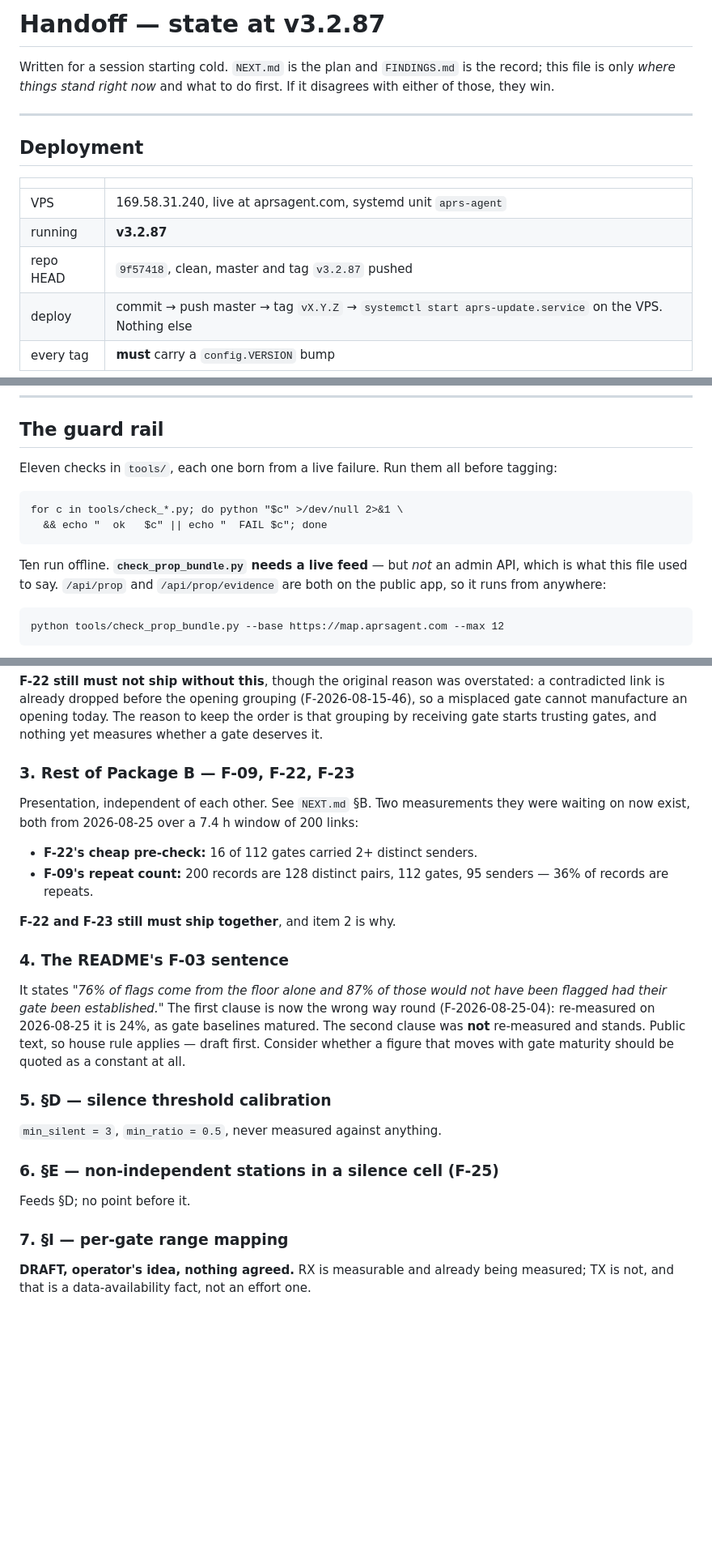
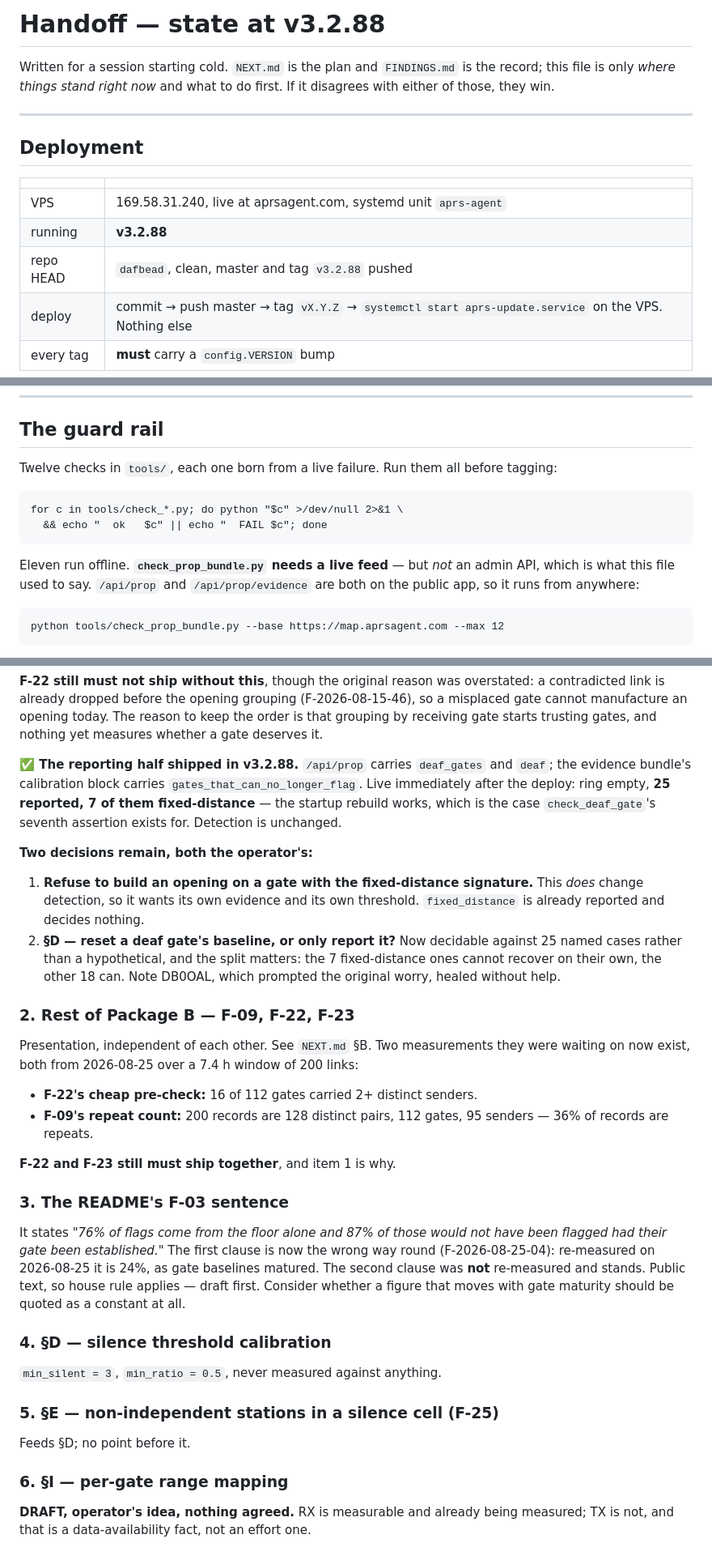
Before and after one commit to TA3HRJ/aprs-agent, a Markdown page: docs/HANDOFF.md, 3 parts joined by grey strips. Shown at 81% size. Rendered like a GitHub page; blank space fills up the shorter version.

Commit message:
docs: handoff at v3.2.88
The reporting half of F-23 shipped. Live immediately after the deploy with an
empty ring: 25 deaf gates reported, 7 of them fixed-distance - which is the
startup rebuild working, the case check_deaf_gate's seventh assertion exists
for.

Guard rail is twelve checks, eleven offline. Open items renumbered; the two
decisions left on item 1 are both the operator's and both stated as such -
refusing to build openings on a fixed-distance gate changes detection and
wants its own evidence, and §D can now be decided against 25 named cases with
the split that matters (7 cannot recover, 18 can, and DB0OAL healed unaided).

Co-Authored-By: Claude Opus 5 <noreply@anthropic.com>

````diff
--- a/docs/HANDOFF.md
+++ b/docs/HANDOFF.md
@@ -1,4 +1,4 @@
-# Handoff — state at v3.2.87
+# Handoff — state at v3.2.88
 
 Written for a session starting cold. `NEXT.md` is the plan and `FINDINGS.md` is
 the record; this file is only *where things stand right now* and what to do
@@ -11,8 +11,8 @@ first. If it disagrees with either of those, they win.
 | | |
 |---|---|
 | VPS | 169.58.31.240, live at aprsagent.com, systemd unit `aprs-agent` |
-| running | **v3.2.87** |
-| repo HEAD | `9f57418`, clean, master and tag `v3.2.87` pushed |
+| running | **v3.2.88** |
+| repo HEAD | `dafbead`, clean, master and tag `v3.2.88` pushed |
 | deploy | commit → push master → tag `vX.Y.Z` → `systemctl start aprs-update.service` on the VPS. Nothing else |
 | every tag | **must** carry a `config.VERSION` bump |
 
@@ -32,7 +32,7 @@ exception for root.
 
 ## The guard rail
 
-Eleven checks in `tools/`, each one born from a live failure. Run them all
+Twelve checks in `tools/`, each one born from a live failure. Run them all
 before tagging:
 
 ```
@@ -40,7 +40,7 @@ for c in tools/check_*.py; do python "$c" >/dev/null 2>&1 \
   && echo "  ok   $c" || echo "  FAIL $c"; done
 ```
 
-Ten run offline. **`check_prop_bundle.py` needs a live feed** — but *not* an
+Eleven run offline. **`check_prop_bundle.py` needs a live feed** — but *not* an
 admin API, which is what this file used to say. `/api/prop` and
 `/api/prop/evidence` are both on the public app, so it runs from anywhere:
 
@@ -127,7 +128,24 @@ overstated: a contradicted link is already dropped before the opening grouping
 reason to keep the order is that grouping by receiving gate starts trusting
 gates, and nothing yet measures whether a gate deserves it.
 
-### 3. Rest of Package B — F-09, F-22, F-23
+**✅ The reporting half shipped in v3.2.88.** `/api/prop` carries `deaf_gates`
+and `deaf`; the evidence bundle's calibration block carries
+`gates_that_can_no_longer_flag`. Live immediately after the deploy: ring empty,
+**25 reported, 7 of them fixed-distance** — the startup rebuild works, which is
+the case `check_deaf_gate`'s seventh assertion exists for. Detection is
+unchanged.
+
+**Two decisions remain, both the operator's:**
+
+1. **Refuse to build an opening on a gate with the fixed-distance signature.**
+   This *does* change detection, so it wants its own evidence and its own
+   threshold. `fixed_distance` is already reported and decides nothing.
+2. **§D — reset a deaf gate's baseline, or only report it?** Now decidable
+   against 25 named cases rather than a hypothetical, and the split matters:
+   the 7 fixed-distance ones cannot recover on their own, the other 18 can.
+   Note DB0OAL, which prompted the original worry, healed without help.
+
+### 2. Rest of Package B — F-09, F-22, F-23
 Presentation, independent of each other. See `NEXT.md` §B. Two measurements
 they were waiting on now exist, both from 2026-08-25 over a 7.4 h window of
 200 links:
@@ -136,9 +154,9 @@ they were waiting on now exist, both from 2026-08-25 over a 7.4 h window of
 - **F-09's repeat count:** 200 records are 128 distinct pairs, 112 gates, 95
   senders — 36% of records are repeats.
 
-**F-22 and F-23 still must ship together**, and item 2 is why.
+**F-22 and F-23 still must ship together**, and item 1 is why.
 
-### 4. The README's F-03 sentence
+### 3. The README's F-03 sentence
 It states *"76% of flags come from the floor alone and 87% of those would not
 have been flagged had their gate been established."* The first clause is now
 the wrong way round (F-2026-08-25-04): re-measured on 2026-08-25 it is 24%, as
@@ -146,13 +164,13 @@ gate baselines matured. The second clause was **not** re-measured and stands.
 Public text, so house rule applies — draft first. Consider whether a figure
 that moves with gate maturity should be quoted as a constant at all.
 
-### 5. §D — silence threshold calibration
+### 4. §D — silence threshold calibration
 `min_silent = 3`, `min_ratio = 0.5`, never measured against anything.
 
-### 6. §E — non-independent stations in a silence cell (F-25)
+### 5. §E — non-independent stations in a silence cell (F-25)
 Feeds §D; no point before it.
 
-### 7. §I — per-gate range mapping
+### 6. §I — per-gate range mapping
 **DRAFT, operator's idea, nothing agreed.** RX is measurable and already being
 measured; TX is not, and that is a data-availability fact, not an effort one.
 
````
Also changed, not shown: other parts of docs/HANDOFF.md (+1 -0 lines).
